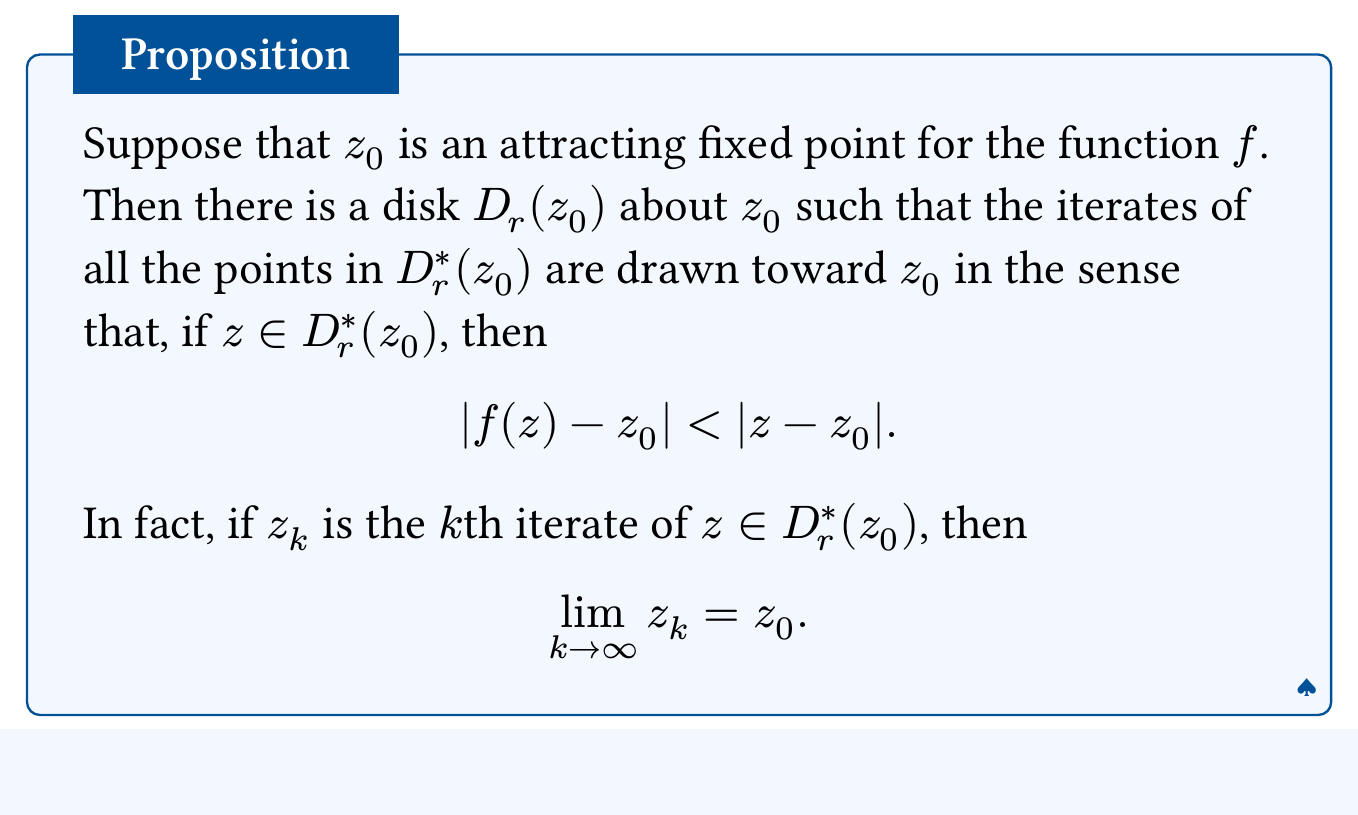
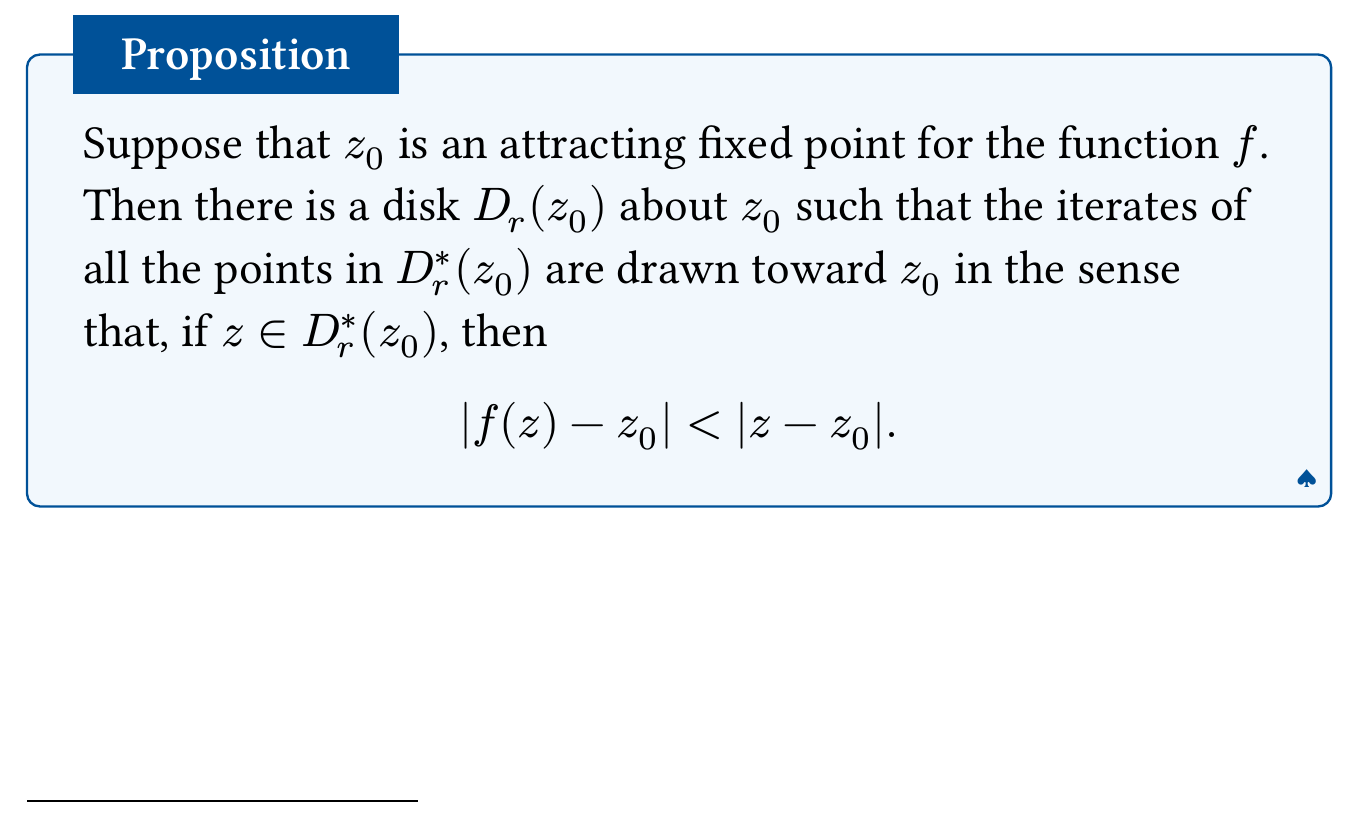
Before and after one commit to grayespinoza/math-412-project, a Typst document (presentation/412-presentation.typ): part of page 9 of 17 before the commit and part of page 9 of 16 after it, cut so that both start at the same text. The pictures show the PDF file presentation/412-presentation.pdf that the author committed with the source.

Commit message:
fix: shorten proposition to prevent footnote page break

```diff
--- a/presentation/412-presentation.typ
+++ b/presentation/412-presentation.typ
@@ -67,7 +67,7 @@
 
 == Local Attraction near an Attracting Fixed Point
 #proposition-box(outlined: false)[
-  Suppose that $z_0$ is an attracting fixed point for the function $f$. Then there is a disk $D_r (z_0)$ about $z_0$ such that the iterates of all the points in $D_r^*(z_0)$ are drawn toward $z_0$ in the sense that, if $z in D_r^*(z_0)$, then $ |f(z)-z_0|<|z-z_0|. $ In fact, if $z_k$ is the $k$th iterate of $z in D_r^*(z_0)$, then $ limits(lim)_(k -> oo) z_k=z_0. $
+  Suppose that $z_0$ is an attracting fixed point for the function $f$. Then there is a disk $D_r (z_0)$ about $z_0$ such that the iterates of all the points in $D_r^*(z_0)$ are drawn toward $z_0$ in the sense that, if $z in D_r^*(z_0)$, then $ |f(z)-z_0|<|z-z_0|. $
 ]
 #footnote[@hmca, Theorem 4.10]
 #pagebreak(weak: true)
```
Also changed, not shown: presentation/412-presentation.pdf.
